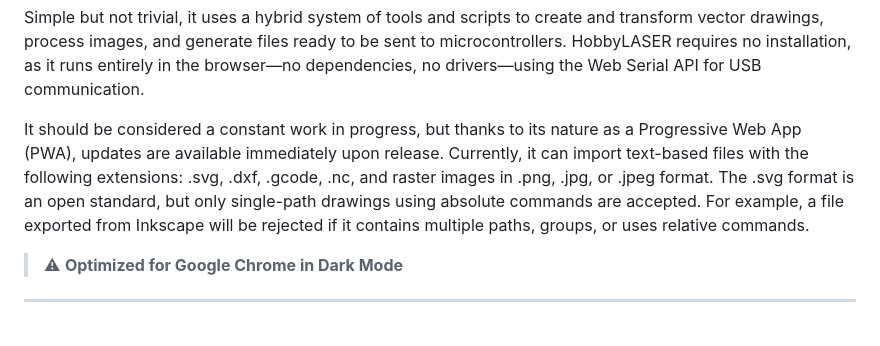
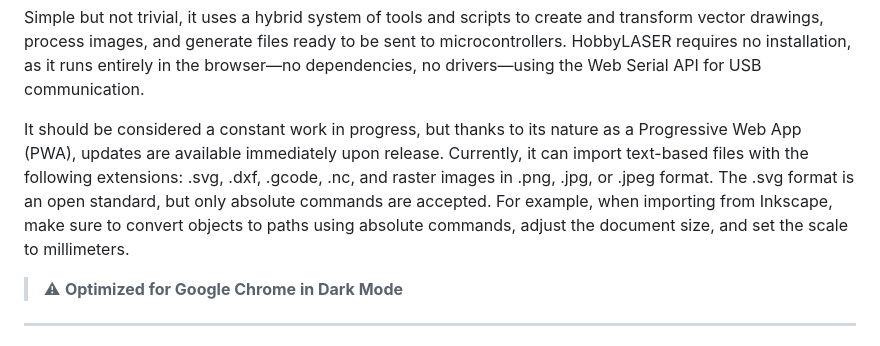
Before and after one commit to marco-f/HL, a Markdown page: README.md, the part around the change. Drawn GitHub-style.

```diff
--- a/README.md
+++ b/README.md
@@ -19,7 +19,7 @@ HobbyLASER is aimed at users of CNC machines, engravers, and plotters—particul
 Simple but not trivial, it uses a hybrid system of tools and scripts to create and transform vector drawings, process images, and generate files ready to be sent to microcontrollers. HobbyLASER requires no installation, as it runs entirely in the browser—no dependencies, no drivers—using the Web Serial API for USB communication.
 
 It should be considered a constant work in progress, but thanks to its nature as a Progressive Web App (PWA), updates are available immediately upon release.
-Currently, it can import text-based files with the following extensions: .svg, .dxf, .gcode, .nc, and raster images in .png, .jpg, or .jpeg format. The .svg format is an open standard, but only single-path drawings using absolute commands are accepted. For example, a file exported from Inkscape will be rejected if it contains multiple paths, groups, or uses relative commands.
+Currently, it can import text-based files with the following extensions: .svg, .dxf, .gcode, .nc, and raster images in .png, .jpg, or .jpeg format. The .svg format is an open standard, but only absolute commands are accepted. For example, when importing from Inkscape, make sure to convert objects to paths using absolute commands, adjust the document size, and set the scale to millimeters.
 
 
 > ⚠ **Optimized for Google Chrome in Dark Mode**
```
